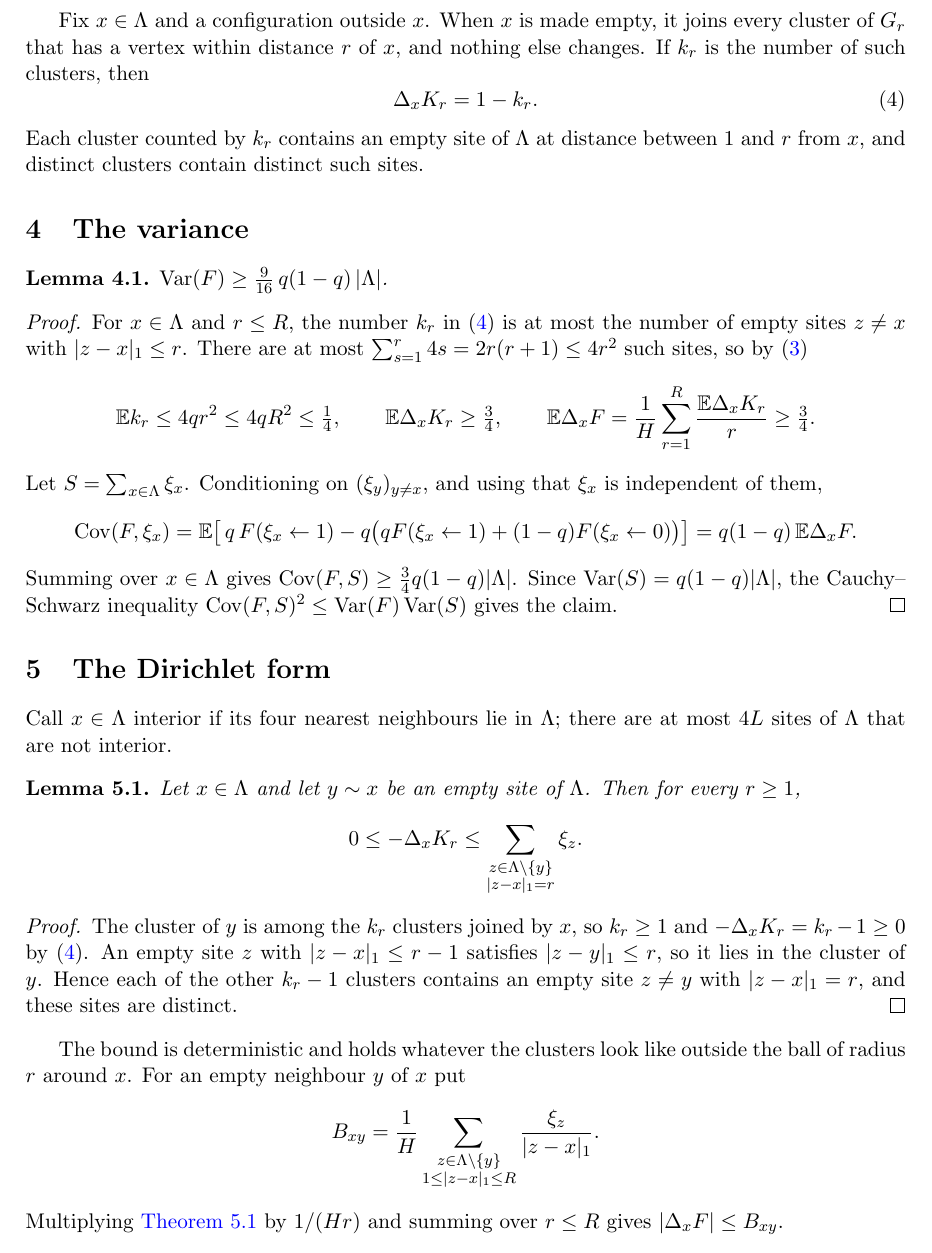
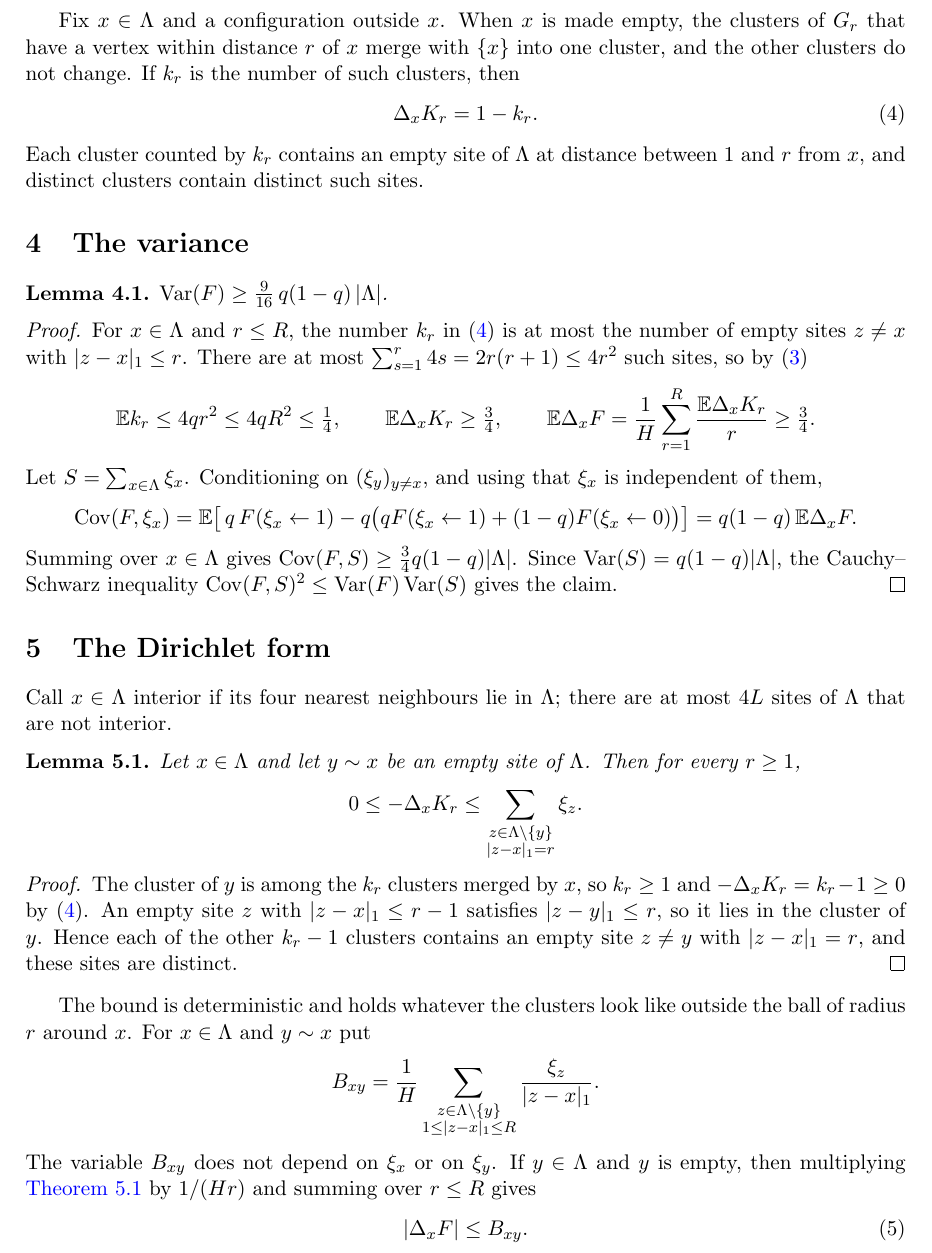
Before and after one commit to yspennstate/fredrickson-andersen-2d-logarithmic-correction, a LaTeX paper (main.tex): part of page 4 of 7, cut so that both start at the same text. Compiled offline with pdfLaTeX.

Commit message:
Define B_xy for every neighbour; one word for adjacency
Co-Authored-By: Claude Opus 5.5 <noreply@anthropic.com>

```diff
--- a/main.tex
+++ b/main.tex
@@ -124,7 +124,7 @@ F=\frac1H\sum_{r=1}^R\frac{K_r}{r}.
 \]
 $F$ depends only on the sites of $\Lambda$, so it is a local function, and $\Delta_xF=0$ for $x\notin\Lambda$. All expectations below are with respect to the infinite-volume measure $\mu$; only the test function is localized.
 
-Fix $x\in\Lambda$ and a configuration outside $x$. When $x$ is made empty, it joins every cluster of $G_r$ that has a vertex within distance $r$ of $x$, and nothing else changes. If $k_r$ is the number of such clusters, then
+Fix $x\in\Lambda$ and a configuration outside $x$. When $x$ is made empty, the clusters of $G_r$ that have a vertex within distance $r$ of $x$ merge with $\{x\}$ into one cluster, and the other clusters do not change. If $k_r$ is the number of such clusters, then
 \begin{equation}\label{eq:jump}
 \Delta_xK_r=1-k_r.
 \end{equation}
@@ -164,14 +164,17 @@ Let $x\in\Lambda$ and let $y\sim x$ be an empty site of $\Lambda$. Then for ever
 \end{lemma}
 
 \begin{proof}
-The cluster of $y$ is among the $k_r$ clusters joined by $x$, so $k_r\ge1$ and $-\Delta_xK_r=k_r-1\ge0$ by \eqref{eq:jump}. An empty site $z$ with $|z-x|_1\le r-1$ satisfies $|z-y|_1\le r$, so it lies in the cluster of $y$. Hence each of the other $k_r-1$ clusters contains an empty site $z\ne y$ with $|z-x|_1=r$, and these sites are distinct.
+The cluster of $y$ is among the $k_r$ clusters merged by $x$, so $k_r\ge1$ and $-\Delta_xK_r=k_r-1\ge0$ by \eqref{eq:jump}. An empty site $z$ with $|z-x|_1\le r-1$ satisfies $|z-y|_1\le r$, so it lies in the cluster of $y$. Hence each of the other $k_r-1$ clusters contains an empty site $z\ne y$ with $|z-x|_1=r$, and these sites are distinct.
 \end{proof}
 
-The bound is deterministic and holds whatever the clusters look like outside the ball of radius $r$ around $x$. For an empty neighbour $y$ of $x$ put
+The bound is deterministic and holds whatever the clusters look like outside the ball of radius $r$ around $x$. For $x\in\Lambda$ and $y\sim x$ put
 \[
 B_{xy}=\frac1H\sum_{\substack{z\in\Lambda\setminus\{y\}\\1\le|z-x|_1\le R}}\frac{\xi_z}{|z-x|_1}.
 \]
-Multiplying \Cref{lem:pointwise} by $1/(Hr)$ and summing over $r\le R$ gives $|\Delta_xF|\le B_{xy}$.
+The variable $B_{xy}$ does not depend on $\xi_x$ or on $\xi_y$. If $y\in\Lambda$ and $y$ is empty, then multiplying \Cref{lem:pointwise} by $1/(Hr)$ and summing over $r\le R$ gives
+\begin{equation}\label{eq:B}
+|\Delta_xF|\le B_{xy}.
+\end{equation}
 
 \begin{lemma}\label{lem:B}
 For $x\in\Lambda$ and $y\sim x$, $\E B_{xy}^2\le 5q/H$.
```
Also changed, not shown: main.pdf, main.tex (10 more changed lines).
